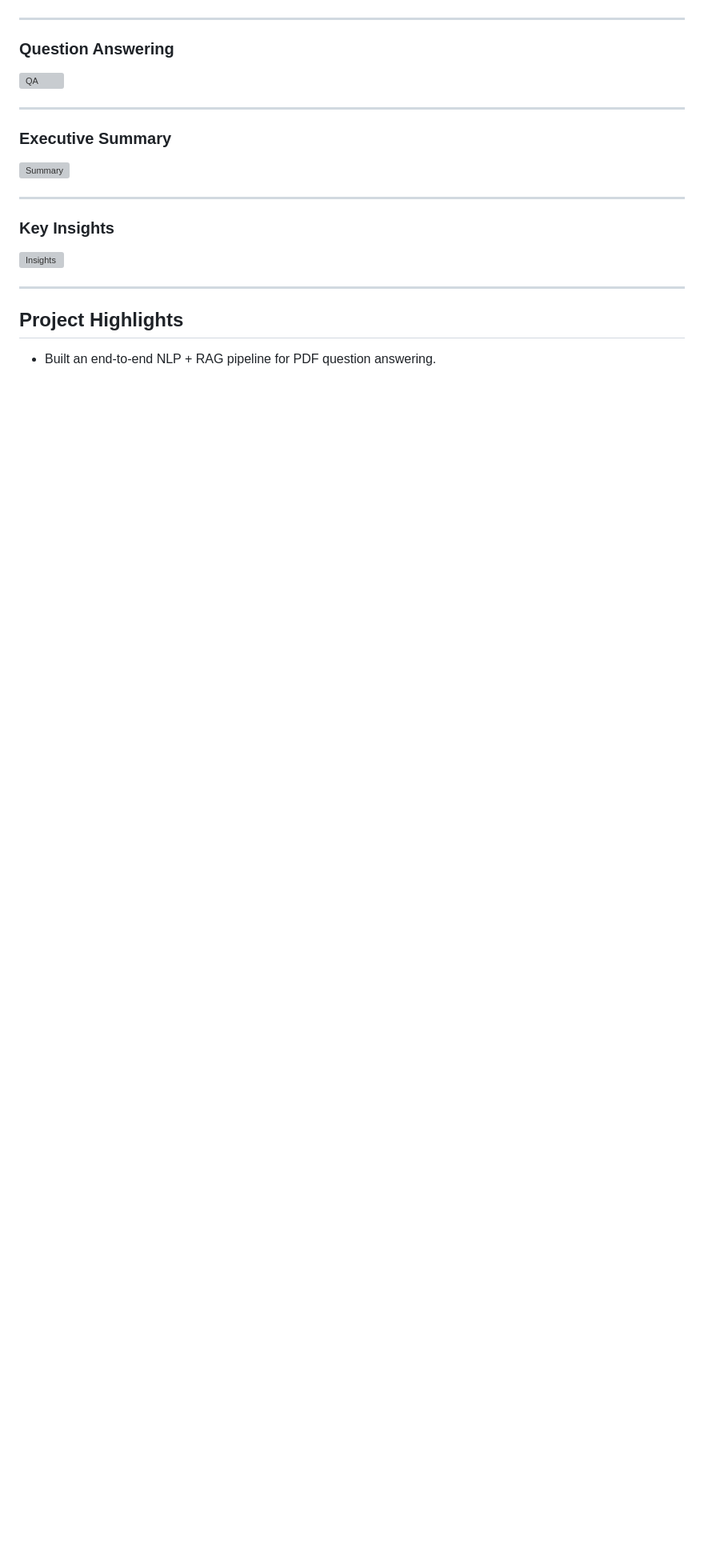
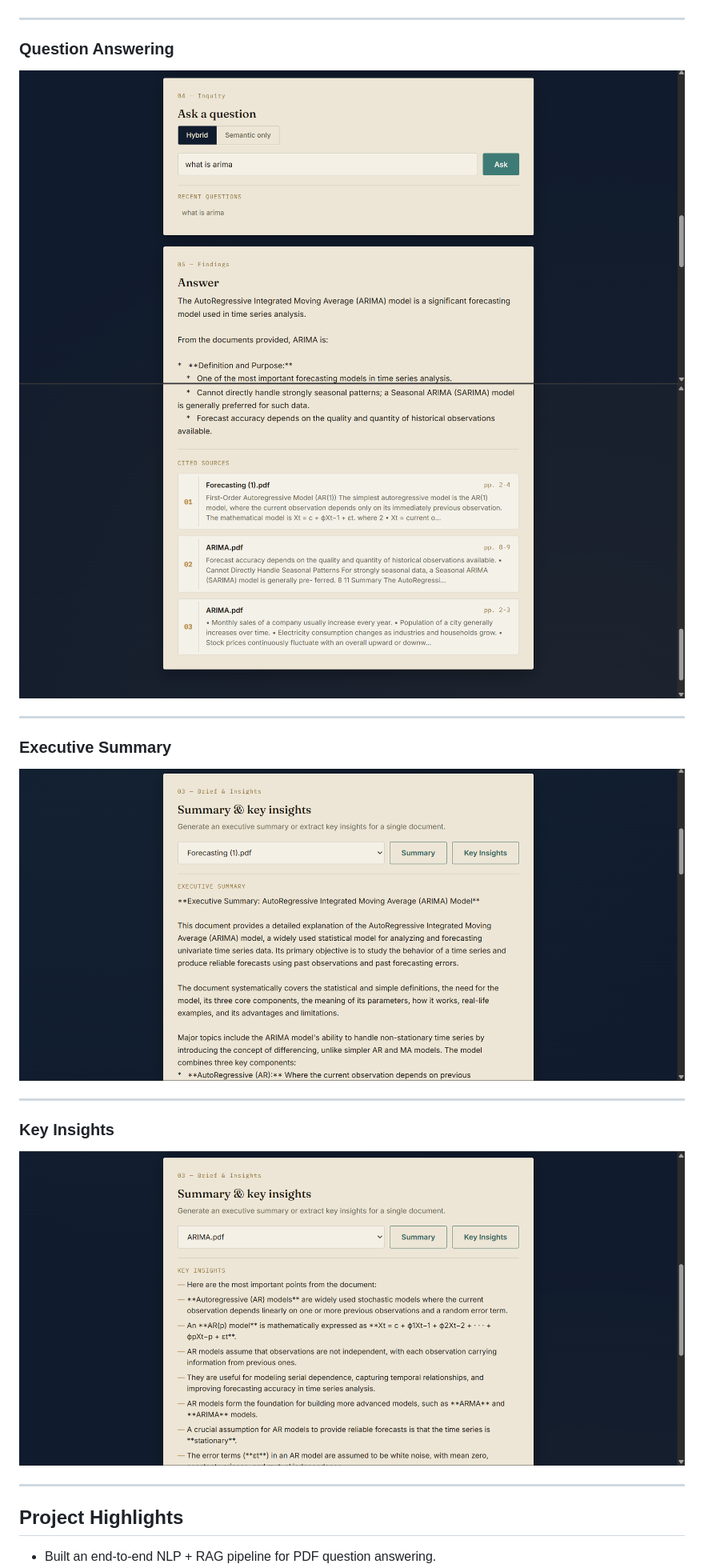
Before and after one commit to Mansha-Khod/InsightDock, a Markdown page: README.md, the part around one of its changes. Shown at 80% size. GitHub-like rendering; blank space fills up the shorter version; grey boxes are pictures that could not be loaded.

```diff
--- a/README.md
+++ b/README.md
@@ -49,19 +49,20 @@ The application combines Natural Language Processing (NLP), semantic search, vec
 
 ### Question Answering
 
-![QA](assets/question.jpeg)
+![QA](assets/question.png)
+![QA](assets/question_2.png)
 
 ---
 
 ### Executive Summary
 
-![Summary](assets/executive_summary.jpeg)
+![Summary](assets/executive_summary.png)
 
 ---
 
 ### Key Insights
 
-![Insights](assets/key_insights.jpeg)
+![Insights](assets/key_insights.png)
 
 ---
 
```
Also changed, not shown: other parts of README.md (+1 -1 lines).
